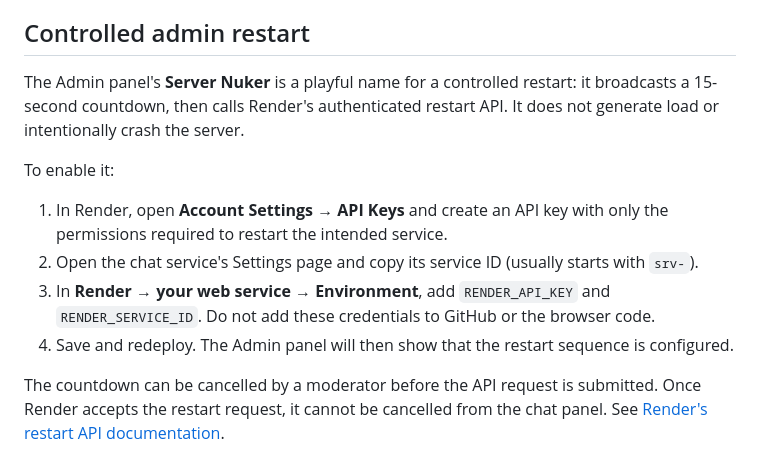
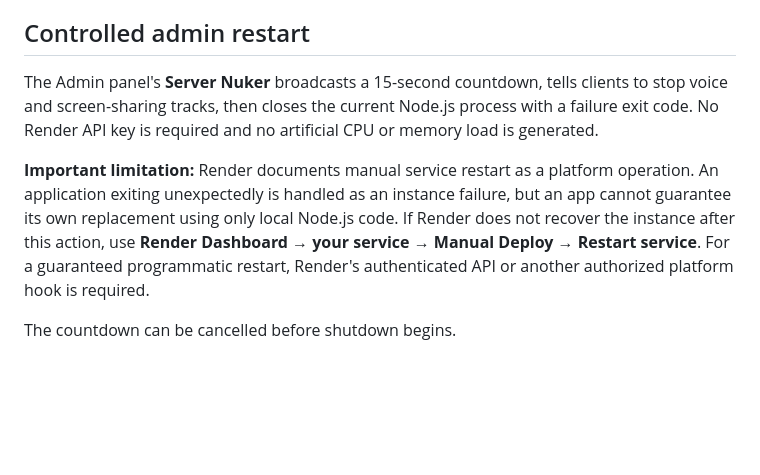
Before and after one commit to DaanV07TM/Server-chat, a Markdown page: README.md, the part around the change. Drawn GitHub-style; blank space fills up the shorter version.

Commit message:
Document keyless best-effort restart and limitations

```diff
--- a/README.md
+++ b/README.md
@@ -32,13 +32,8 @@ The scheduled workflow runs every five minutes and requests `https://your-servic
 
 ## Controlled admin restart
 
-The Admin panel's **Server Nuker** is a playful name for a controlled restart: it broadcasts a 15-second countdown, then calls Render's authenticated restart API. It does not generate load or intentionally crash the server.
+The Admin panel's **Server Nuker** broadcasts a 15-second countdown, tells clients to stop voice and screen-sharing tracks, then closes the current Node.js process with a failure exit code. No Render API key is required and no artificial CPU or memory load is generated.
 
-To enable it:
+**Important limitation:** Render documents manual service restart as a platform operation. An application exiting unexpectedly is handled as an instance failure, but an app cannot guarantee its own replacement using only local Node.js code. If Render does not recover the instance after this action, use **Render Dashboard → your service → Manual Deploy → Restart service**. For a guaranteed programmatic restart, Render's authenticated API or another authorized platform hook is required.
 
-1. In Render, open **Account Settings → API Keys** and create an API key with only the permissions required to restart the intended service.
-2. Open the chat service's Settings page and copy its service ID (usually starts with `srv-`).
-3. In **Render → your web service → Environment**, add `RENDER_API_KEY` and `RENDER_SERVICE_ID`. Do not add these credentials to GitHub or the browser code.
-4. Save and redeploy. The Admin panel will then show that the restart sequence is configured.
-
-The countdown can be cancelled by a moderator before the API request is submitted. Once Render accepts the restart request, it cannot be cancelled from the chat panel. See [Render's restart API documentation](https://api-docs.render.com/reference/restart-service).
+The countdown can be cancelled before shutdown begins.
```
